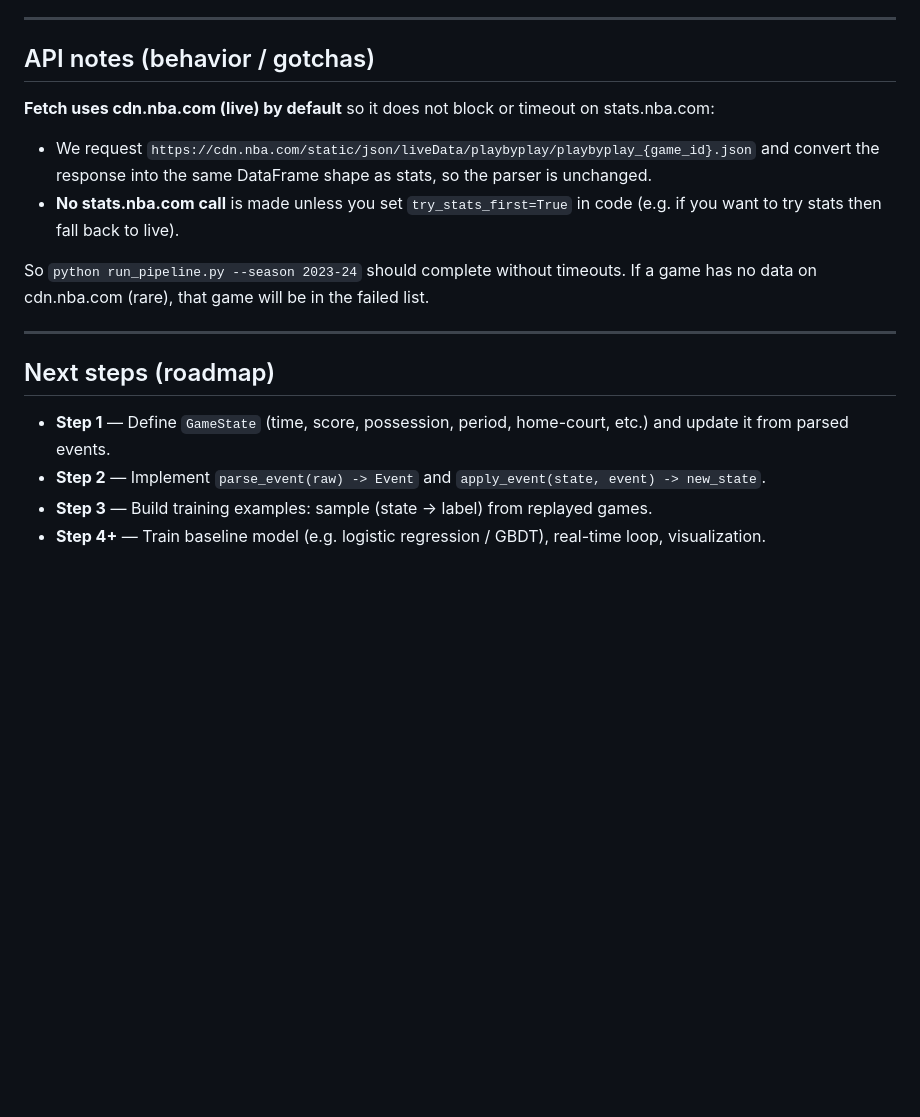
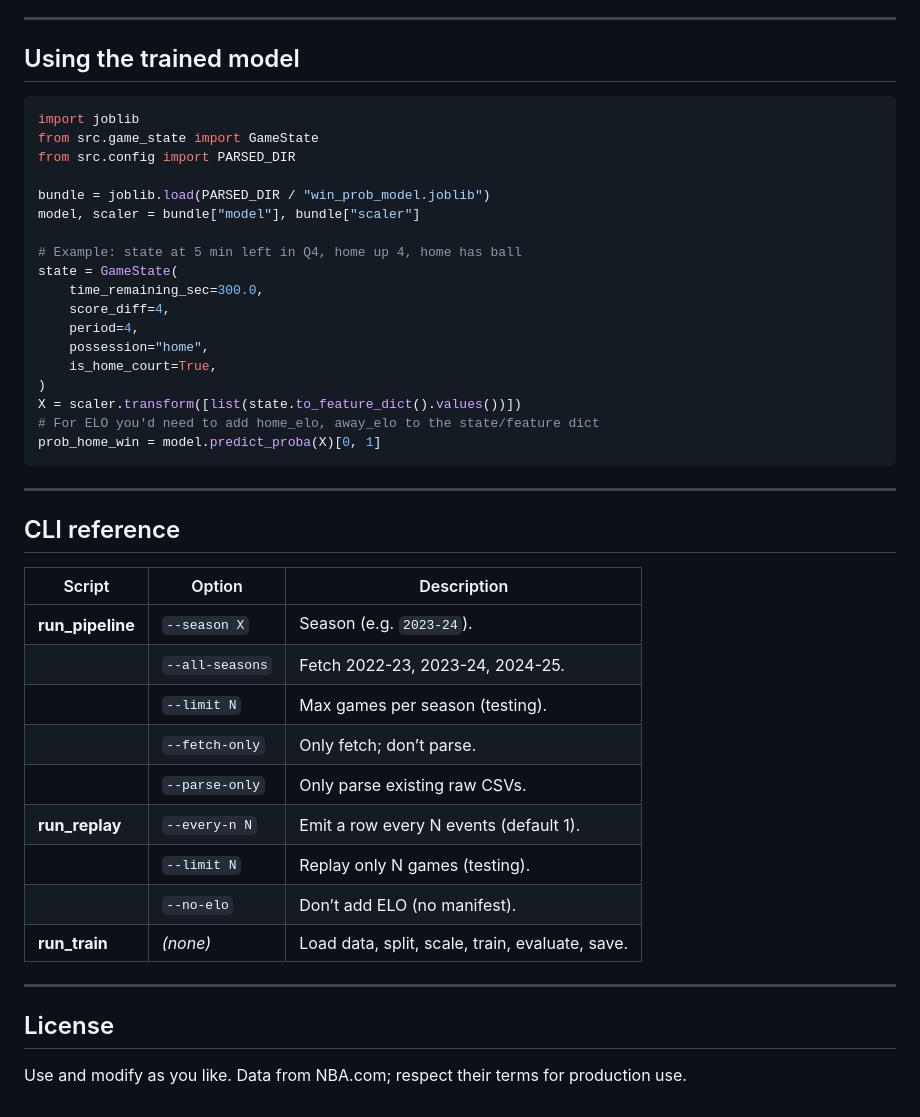
Before and after one commit to benwu408/nba_prob_engine, a Markdown page: README.md, the part around one of its changes. Rendered like a GitHub page; blank space fills up the shorter version.

````diff
--- a/README.md
+++ b/README.md
@@ -141,20 +135,47 @@ nba_prob_engine/
 
 ---
 
-## API notes (behavior / gotchas)
+## Using the trained model
 
-**Fetch uses cdn.nba.com (live) by default** so it does not block or timeout on stats.nba.com:
+```python
+import joblib
+from src.game_state import GameState
+from src.config import PARSED_DIR
 
-- We request `https://cdn.nba.com/static/json/liveData/playbyplay/playbyplay_{game_id}.json` and convert the response into the same DataFrame shape as stats, so the parser is unchanged.
-- **No stats.nba.com call** is made unless you set `try_stats_first=True` in code (e.g. if you want to try stats then fall back to live).
+bundle = joblib.load(PARSED_DIR / "win_prob_model.joblib")
+model, scaler = bundle["model"], bundle["scaler"]
 
-So `python run_pipeline.py --season 2023-24` should complete without timeouts. If a game has no data on cdn.nba.com (rare), that game will be in the failed list.
+# Example: state at 5 min left in Q4, home up 4, home has ball
+state = GameState(
+    time_remaining_sec=300.0,
+    score_diff=4,
+    period=4,
+    possession="home",
+    is_home_court=True,
+)
+X = scaler.transform([list(state.to_feature_dict().values())])
+# For ELO you'd need to add home_elo, away_elo to the state/feature dict
+prob_home_win = model.predict_proba(X)[0, 1]
+```
 
 ---
 
-## Next steps (roadmap)
+## CLI reference
 
-- **Step 1** — Define `GameState` (time, score, possession, period, home-court, etc.) and update it from parsed events.
-- **Step 2** — Implement `parse_event(raw) -> Event` and `apply_event(state, event) -> new_state`.
-- **Step 3** — Build training examples: sample (state → label) from replayed games.
-- **Step 4+** — Train baseline model (e.g. logistic regression / GBDT), real-time loop, visualization.
+| Script | Option | Description |
+|--------|--------|-------------|
+| **run_pipeline** | `--season X` | Season (e.g. `2023-24`). |
+| | `--all-seasons` | Fetch 2022-23, 2023-24, 2024-25. |
+| | `--limit N` | Max games per season (testing). |
+| | `--fetch-only` | Only fetch; don’t parse. |
+| | `--parse-only` | Only parse existing raw CSVs. |
+| **run_replay** | `--every-n N` | Emit a row every N events (default 1). |
+| | `--limit N` | Replay only N games (testing). |
+| | `--no-elo` | Don’t add ELO (no manifest). |
+| **run_train** | *(none)* | Load data, split, scale, train, evaluate, save. |
+
+---
+
+## License
+
+Use and modify as you like. Data from NBA.com; respect their terms for production use.
````
Also changed, not shown: other parts of README.md (+94 -100 lines).
